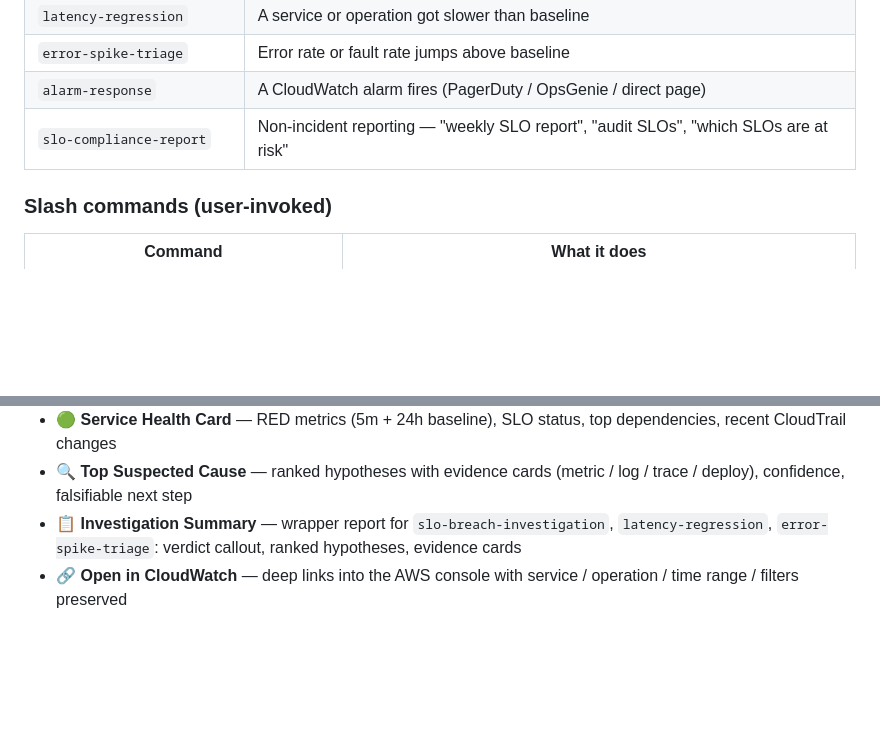
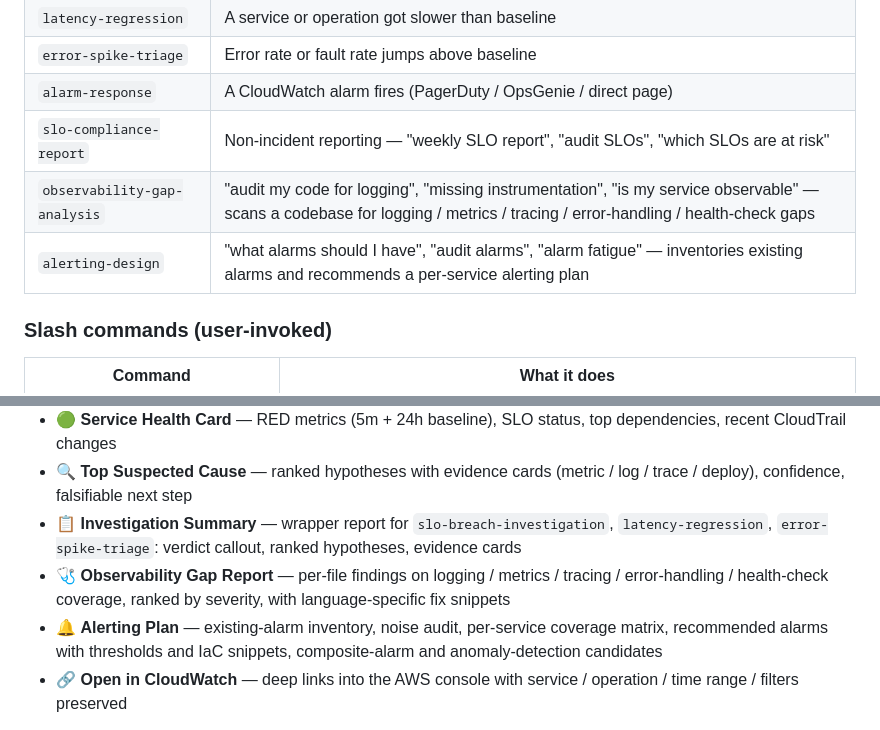
Before and after one commit to hmiglani30-bot/aws-apm-claude-plugin, a Markdown page: README.md, 2 parts joined by grey strips. Drawn GitHub-style; blank space fills up the shorter version.

```diff
--- a/README.md
+++ b/README.md
@@ -174,6 +174,8 @@ The model invokes these based on what the user describes — no command needed.
 | `error-spike-triage` | Error rate or fault rate jumps above baseline |
 | `alarm-response` | A CloudWatch alarm fires (PagerDuty / OpsGenie / direct page) |
 | `slo-compliance-report` | Non-incident reporting — "weekly SLO report", "audit SLOs", "which SLOs are at risk" |
+| `observability-gap-analysis` | "audit my code for logging", "missing instrumentation", "is my service observable" — scans a codebase for logging / metrics / tracing / error-handling / health-check gaps |
+| `alerting-design` | "what alarms should I have", "audit alarms", "alarm fatigue" — inventories existing alarms and recommends a per-service alerting plan |
 
 ### Slash commands (user-invoked)
 
@@ -197,6 +204,8 @@ verify the model's reasoning before acting.
 - 🟢 **Service Health Card** — RED metrics (5m + 24h baseline), SLO status, top dependencies, recent CloudTrail changes
 - 🔍 **Top Suspected Cause** — ranked hypotheses with evidence cards (metric / log / trace / deploy), confidence, falsifiable next step
 - 📋 **Investigation Summary** — wrapper report for `slo-breach-investigation`, `latency-regression`, `error-spike-triage`: verdict callout, ranked hypotheses, evidence cards
+- 🩺 **Observability Gap Report** — per-file findings on logging / metrics / tracing / error-handling / health-check coverage, ranked by severity, with language-specific fix snippets
+- 🔔 **Alerting Plan** — existing-alarm inventory, noise audit, per-service coverage matrix, recommended alarms with thresholds and IaC snippets, composite-alarm and anomaly-detection candidates
 - 🔗 **Open in CloudWatch** — deep links into the AWS console with service / operation / time range / filters preserved
 
 Tier 3 components render as rich **HTML artifacts** in Cowork (sparklines,
```
Also changed, not shown: other parts of README.md (+29 -5 lines).
